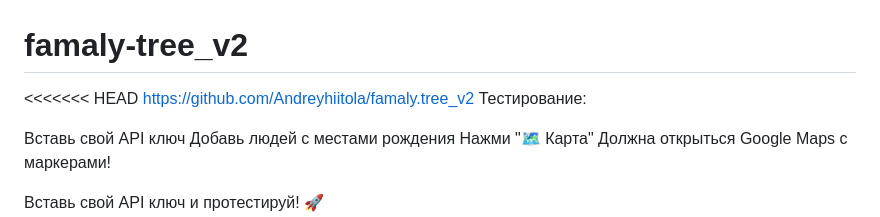
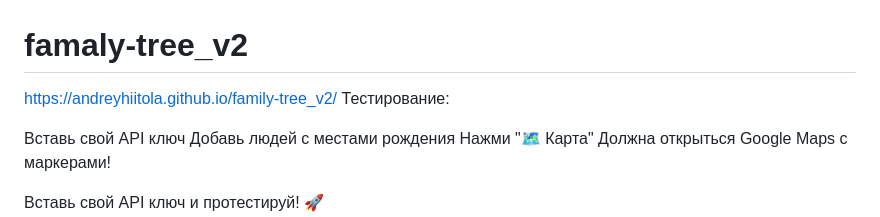
Before and after one commit to Andreyhiitola/family-tree_v2, a Markdown page: README.md, the part around the change. Drawn GitHub-style.

```diff
--- a/README.md
+++ b/README.md
@@ -1,6 +1,5 @@
 # famaly-tree_v2
-<<<<<<< HEAD
-https://github.com/Andreyhiitola/famaly.tree_v2
+https://andreyhiitola.github.io/family-tree_v2/
  Тестирование:
 
 Вставь свой API ключ
```
